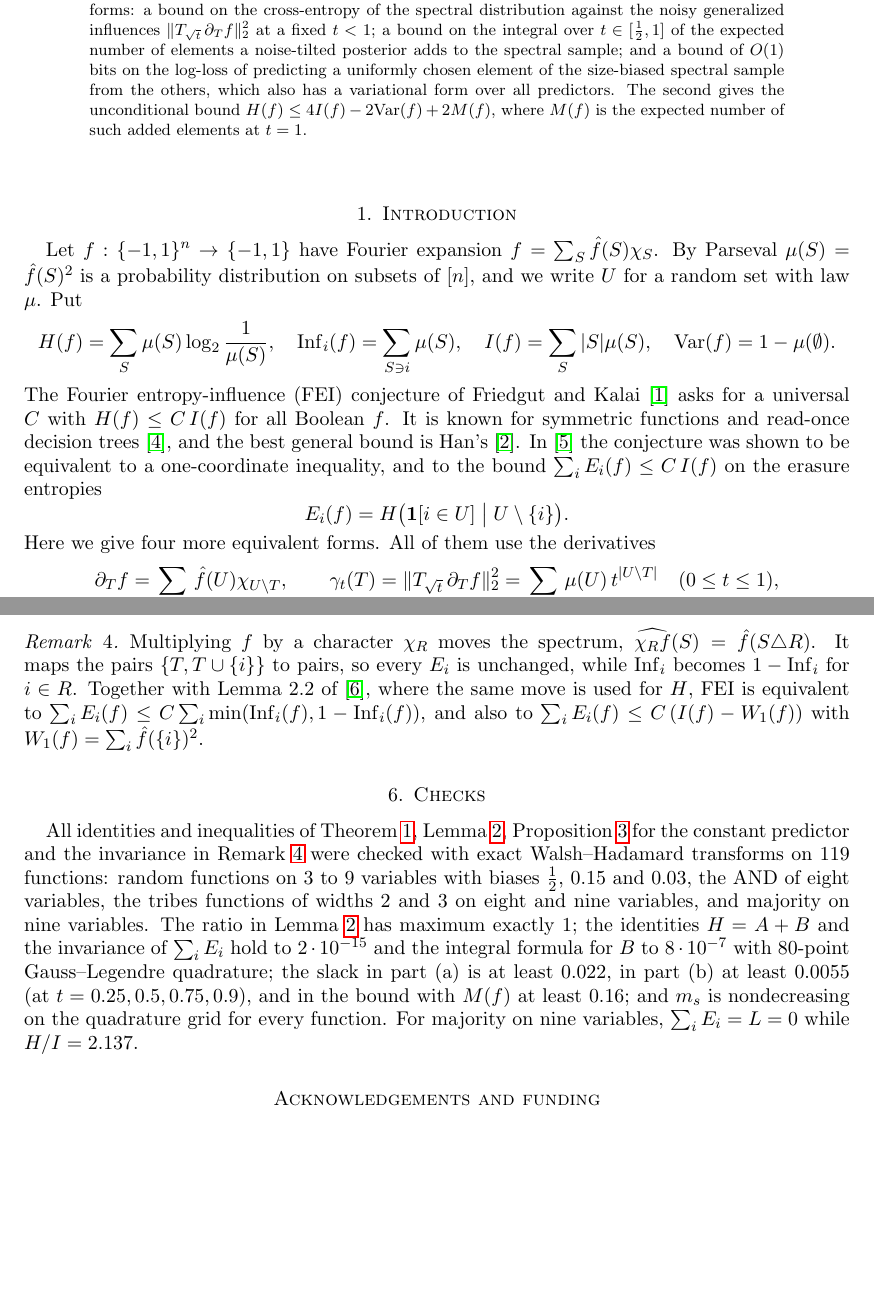
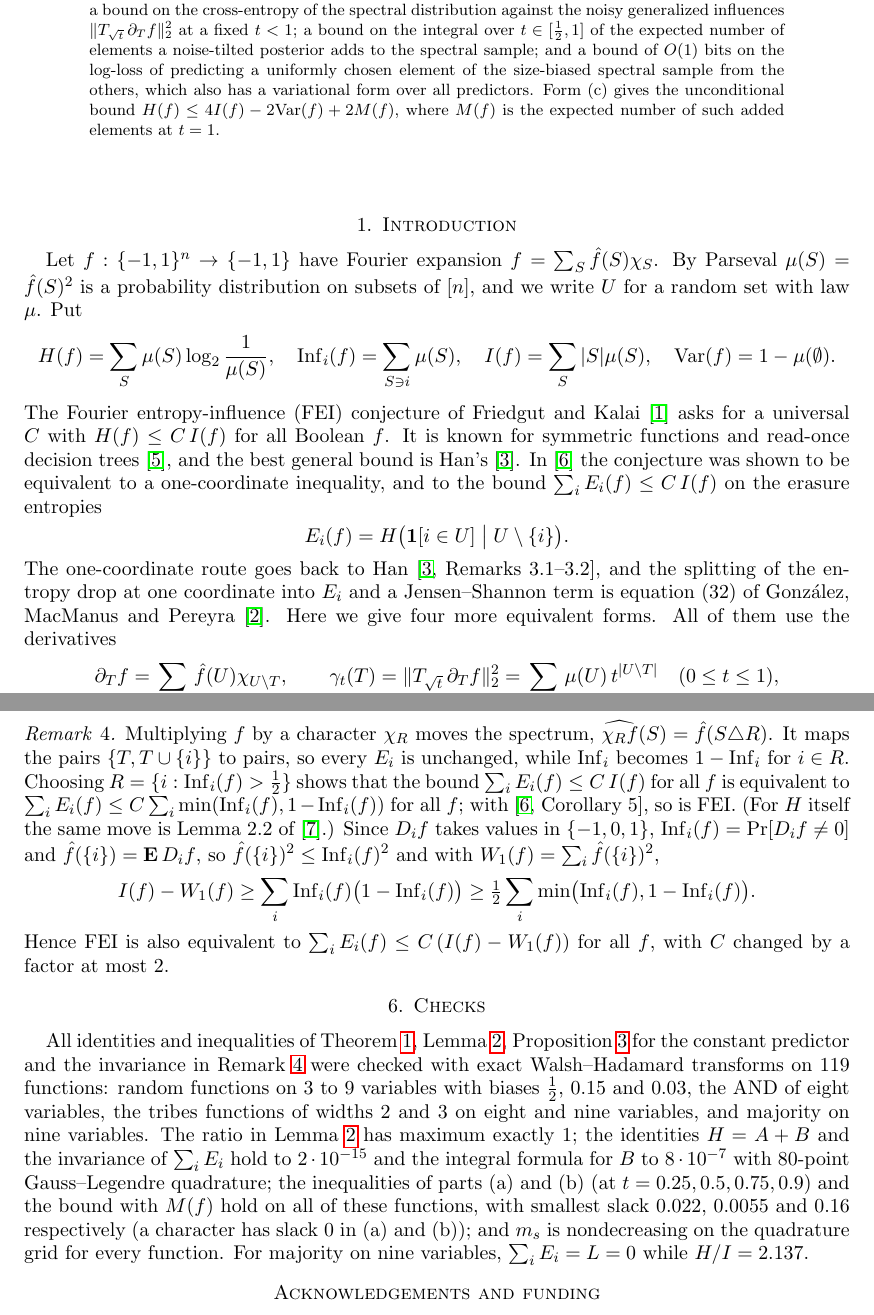
Before and after one commit to yspennstate/fei-equivalent-forms, a LaTeX paper (main.tex): two parts of pages 1 and 4 of 5, joined at a grey line, cut so that both start at the same text, the shorter picture padded with empty space. Compiled offline with pdfLaTeX.

Commit message:
cite GMP, state W_1 step, minor fixes

```diff
--- a/main.tex
+++ b/main.tex
@@ -30,7 +30,7 @@ $B\le C\,I(f)$. We give three further equivalent forms: a bound on the cross-ent
 the noisy generalized influences $\|T_{\sqrt t}\,\partial_T f\|_2^2$ at a fixed $t<1$; a bound on the integral over
 $t\in[\tfrac12,1]$ of the expected number of elements a noise-tilted posterior adds to the spectral sample; and a bound
 of $O(1)$ bits on the log-loss of predicting a uniformly chosen element of the size-biased spectral sample from the
-others, which also has a variational form over all predictors. The second gives the unconditional bound
+others, which also has a variational form over all predictors. Form (c) gives the unconditional bound
 $H(f)\le 4I(f)-2\Var(f)+2M(f)$, where $M(f)$ is the expected number of such added elements at $t=1$.
 \end{abstract}
 
@@ -51,6 +51,8 @@ equivalent to a one-coordinate inequality, and to the bound $\sum_iE_i(f)\le C\,
 \[
 E_i(f)=H\bigl(\mathbf 1[i\in U]\bigm| U\setminus\{i\}\bigr).
 \]
+The one-coordinate route goes back to Han~\cite[Remarks~3.1--3.2]{Han}, and the splitting of the entropy drop at one
+coordinate into $E_i$ and a Jensen--Shannon term is equation~(32) of Gonz\'alez, MacManus and Pereyra~\cite{GMP}.
 Here we give four more equivalent forms. All of them use the derivatives
 \[
 \partial_T f=\sum_{U\supseteq T}\hat f(U)\chi_{U\setminus T},\qquad
@@ -205,10 +207,16 @@ $\sum_iE_i(f)\le I(f)\bigl(\log_2(n/I(f))+1/\ln2\bigr)$. A bound uniform in $n$
 
 \begin{remark}\label{rem:centre}
 Multiplying $f$ by a character $\chi_R$ moves the spectrum, $\widehat{\chi_Rf}(S)=\hat f(S\triangle R)$. It maps the
-pairs $\{T,T\cup\{i\}\}$ to pairs, so every $E_i$ is unchanged, while $\Inf_i$ becomes $1-\Inf_i$ for $i\in R$. Together
-with Lemma~2.2 of~\cite{Shm2}, where the same move is used for $H$, FEI is equivalent to
-$\sum_iE_i(f)\le C\sum_i\min(\Inf_i(f),1-\Inf_i(f))$, and also to $\sum_iE_i(f)\le C\,(I(f)-W_1(f))$ with
-$W_1(f)=\sum_i\hat f(\{i\})^2$.
+pairs $\{T,T\cup\{i\}\}$ to pairs, so every $E_i$ is unchanged, while $\Inf_i$ becomes $1-\Inf_i$ for $i\in R$. Choosing
+$R=\{i:\Inf_i(f)>\tfrac12\}$ shows that the bound $\sum_iE_i(f)\le C\,I(f)$ for all $f$ is equivalent to
+$\sum_iE_i(f)\le C\sum_i\min(\Inf_i(f),1-\Inf_i(f))$ for all $f$; with~\cite[Corollary~5]{Shm1}, so is FEI. (For $H$
+itself the same move is Lemma~2.2 of~\cite{Shm2}.) Since $D_if$ takes values in $\{-1,0,1\}$, $\Inf_i(f)=\Pr[D_if\ne0]$
+and $\hat f(\{i\})=\mathbf E\,D_if$, so $\hat f(\{i\})^2\le\Inf_i(f)^2$ and
+with $W_1(f)=\sum_i\hat f(\{i\})^2$,
+\[
+I(f)-W_1(f)\ge\sum_i\Inf_i(f)\bigl(1-\Inf_i(f)\bigr)\ge\tfrac12\sum_i\min\bigl(\Inf_i(f),1-\Inf_i(f)\bigr).
+\]
+Hence FEI is also equivalent to $\sum_iE_i(f)\le C\,(I(f)-W_1(f))$ for all $f$, with $C$ changed by a factor at most $2$.
 \end{remark}
 
 \section{Checks}\label{sec:ex}
@@ -219,8 +227,8 @@ $119$ functions: random functions on $3$ to $9$ variables with biases $\tfrac12$
 variables, the tribes functions of widths $2$ and $3$ on eight and nine variables, and majority on nine variables. The
 ratio in Lemma~\ref{lem:gran} has maximum exactly $1$; the identities $H=A+B$ and the invariance of $\sum_iE_i$ hold to
 $2\cdot10^{-15}$ and the integral formula for $B$ to $8\cdot10^{-7}$ with $80$-point Gauss--Legendre quadrature; the
-slack in part (a) is at least $0.022$, in part (b) at least $0.0055$ (at $t=0.25,0.5,0.75,0.9$), and in the bound with
-$M(f)$ at least $0.16$; and $m_s$ is nondecreasing on the quadrature grid for every function. For majority on nine
+inequalities of parts (a) and (b) (at $t=0.25,0.5,0.75,0.9$) and the bound with $M(f)$ hold on all of these functions,
+with smallest slack $0.022$, $0.0055$ and $0.16$ respectively (a character has slack $0$ in (a) and (b)); and $m_s$ is nondecreasing on the quadrature grid for every function. For majority on nine
 variables, $\sum_iE_i=L=0$ while $H/I=2.137$.
 
 \section*{Acknowledgements and funding}
```
Also changed, not shown: main.pdf, main.tex (6 more changed lines).
